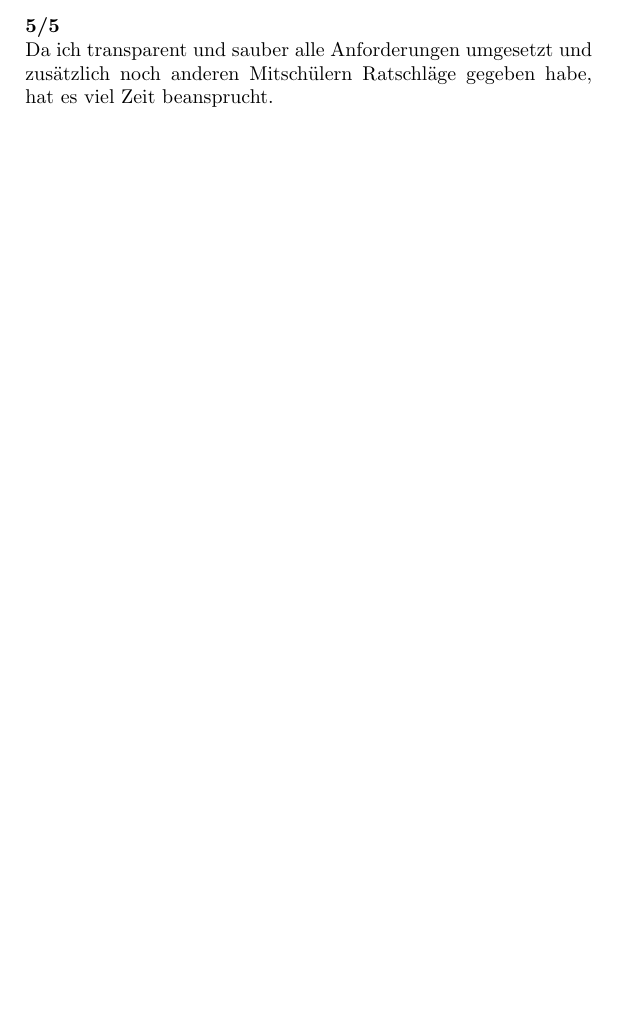
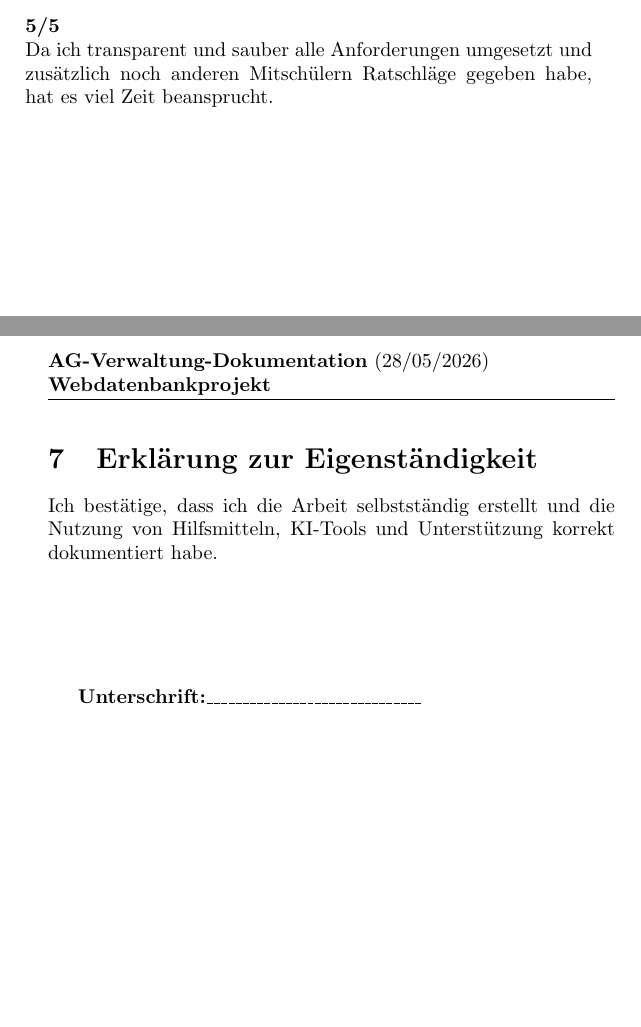
Before and after one commit to Sobottasgithub/AG-Verwaltung-Dokumentation, a LaTeX document (main.tex, which reads sections/declaration_of_originality.tex): part of page 7 of 7 before the commit and two parts of pages 7 and 8 of 8 after it, the two joined at a grey line, cut so that both start at the same text, the shorter picture padded with empty space. Compiled offline with pdfLaTeX.

Commit message:
update: decleration of independence

```diff
--- a/sections/declaration_of_originality.tex
+++ b/sections/declaration_of_originality.tex
@@ -0,0 +1,10 @@
+\section{Erklärung zur Eigenständigkeit}
+Ich bestätige, dass ich die Arbeit selbstständig erstellt und die Nutzung von Hilfsmitteln,
+KI‑Tools und Unterstützung korrekt dokumentiert habe.
+\newline
+\newline
+\newline
+\newline
+\newline
+
+\textbf{Unterschrift:}\_\_\_\_\_\_\_\_\_\_\_\_\_\_\_\_\_\_\_\_\_\_\_\_\_\_\_\_\_\_
```
Also changed, not shown: sections/reflection.tex (+1 -0 lines).
